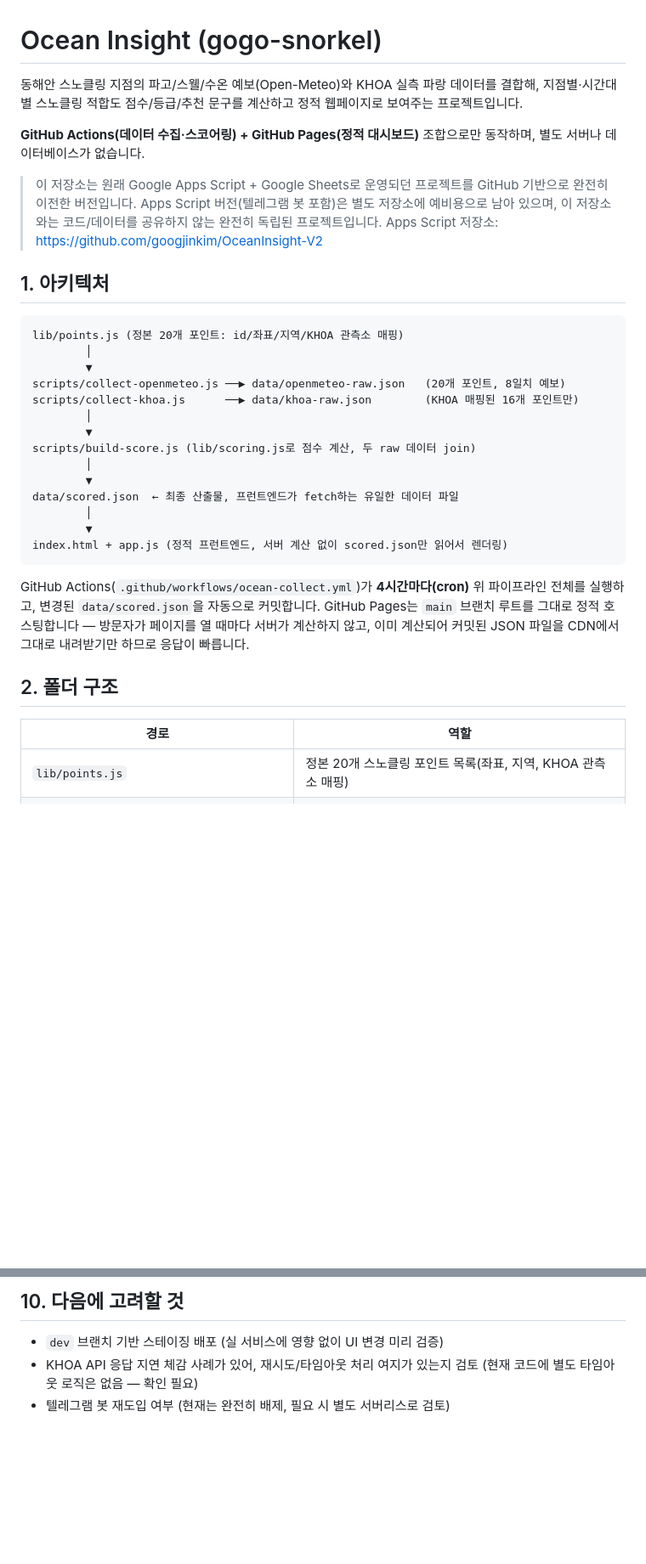
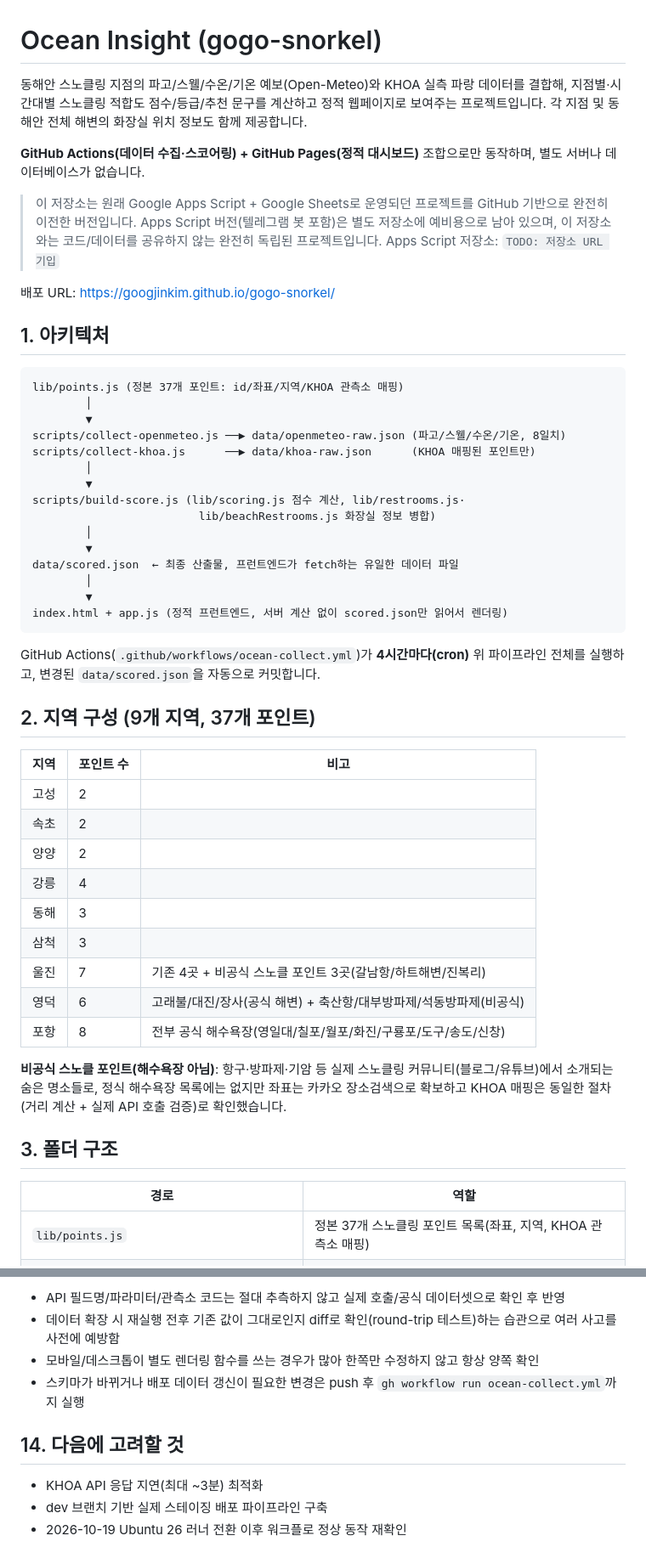
Before and after one commit to googjinkim/gogo-snorkel, a Markdown page: README.md, 2 parts joined by grey strips. Shown at 85% size. GitHub-like rendering; blank space fills up the shorter version.

````diff
--- a/README.md
+++ b/README.md
@@ -1,8 +1,9 @@
 # Ocean Insight (gogo-snorkel)
 
-동해안 스노클링 지점의 파고/스웰/수온 예보(Open-Meteo)와 KHOA 실측 파랑 데이터를
-결합해, 지점별·시간대별 스노클링 적합도 점수/등급/추천 문구를 계산하고 정적
-웹페이지로 보여주는 프로젝트입니다.
+동해안 스노클링 지점의 파고/스웰/수온/기온 예보(Open-Meteo)와 KHOA 실측 파랑
+데이터를 결합해, 지점별·시간대별 스노클링 적합도 점수/등급/추천 문구를
+계산하고 정적 웹페이지로 보여주는 프로젝트입니다. 각 지점 및 동해안 전체
+해변의 화장실 위치 정보도 함께 제공합니다.
 
 **GitHub Actions(데이터 수집·스코어링) + GitHub Pages(정적 대시보드)** 조합으로만
 동작하며, 별도 서버나 데이터베이스가 없습니다.
@@ -11,19 +12,22 @@
 > GitHub 기반으로 완전히 이전한 버전입니다. Apps Script 버전(텔레그램 봇 포함)은
 > 별도 저장소에 예비용으로 남아 있으며, 이 저장소와는 코드/데이터를 공유하지
 > 않는 완전히 독립된 프로젝트입니다.
-> Apps Script 저장소: https://github.com/googjinkim/OceanInsight-V2
+> Apps Script 저장소: `TODO: 저장소 URL 기입`
+
+배포 URL: https://googjinkim.github.io/gogo-snorkel/
 
 ## 1. 아키텍처
 
 ```
-lib/points.js (정본 20개 포인트: id/좌표/지역/KHOA 관측소 매핑)
+lib/points.js (정본 37개 포인트: id/좌표/지역/KHOA 관측소 매핑)
         │
         ▼
-scripts/collect-openmeteo.js ──▶ data/openmeteo-raw.json   (20개 포인트, 8일치 예보)
-scripts/collect-khoa.js      ──▶ data/khoa-raw.json        (KHOA 매핑된 16개 포인트만)
+scripts/collect-openmeteo.js ──▶ data/openmeteo-raw.json (파고/스웰/수온/기온, 8일치)
+scripts/collect-khoa.js      ──▶ data/khoa-raw.json      (KHOA 매핑된 포인트만)
         │
         ▼
-scripts/build-score.js (lib/scoring.js로 점수 계산, 두 raw 데이터 join)
+scripts/build-score.js (lib/scoring.js 점수 계산, lib/restrooms.js·
+                         lib/beachRestrooms.js 화장실 정보 병합)
         │
         ▼
 data/scored.json  ← 최종 산출물, 프런트엔드가 fetch하는 유일한 데이터 파일
@@ -34,13 +38,29 @@ index.html + app.js (정적 프런트엔드, 서버 계산 없이 scored.json만
 
 GitHub Actions(`.github/workflows/ocean-collect.yml`)가 **4시간마다(cron)** 위
 파이프라인 전체를 실행하고, 변경된 `data/scored.json`을 자동으로 커밋합니다.
-GitHub Pages는 `main` 브랜치 루트를 그대로 정적 호스팅합니다 — 방문자가 페이지를
-열 때마다 서버가 계산하지 않고, 이미 계산되어 커밋된 JSON 파일을 CDN에서
-그대로 내려받기만 하므로 응답이 빠릅니다.
 
-## 2. 폴더 구조
+## 2. 지역 구성 (9개 지역, 37개 포인트)
+
+| 지역 | 포인트 수 | 비고 |
+|---|---|---|
+| 고성 | 2 | |
+| 속초 | 2 | |
+| 양양 | 2 | |
+| 강릉 | 4 | |
+| 동해 | 3 | |
+| 삼척 | 3 | |
+| 울진 | 7 | 기존 4곳 + 비공식 스노클 포인트 3곳(갈남항/하트해변/진복리) |
+| 영덕 | 6 | 고래불/대진/장사(공식 해변) + 축산항/대부방파제/석동방파제(비공식) |
+| 포항 | 8 | 전부 공식 해수욕장(영일대/칠포/월포/화진/구룡포/도구/송도/신창) |
+
+**비공식 스노클 포인트(해수욕장 아님)**: 항구·방파제·기암 등 실제 스노클링
+커뮤니티(블로그/유튜브)에서 소개되는 숨은 명소들로, 정식 해수욕장 목록에는
+없지만 좌표는 카카오 장소검색으로 확보하고 KHOA 매핑은 동일한 절차(거리
+계산 + 실제 API 호출 검증)로 확인했습니다.
+
+## 3. 폴더 구조
 
 | 경로 | 역할 |
 | --- | --- |
-| `lib/points.js` | 정본 20개 스노클링 포인트 목록(좌표, 지역, KHOA 관측소 매핑) |
+| `lib/points.js` | 정본 37개 스노클링 포인트 목록(좌표, 지역, KHOA 관측소 매핑) |
 | `lib/scoring.js` | 스노클링 적합도 점수 계산 순수 함수 (`calculateScore`) |
@@ -201,7 +200,15 @@ fetch해서 아래 화면을 전부 클라이언트에서 계산·렌더링합
 
-## 10. 다음에 고려할 것
+- API 필드명/파라미터/관측소 코드는 절대 추측하지 않고 실제 호출/공식
+  데이터셋으로 확인 후 반영
+- 데이터 확장 시 재실행 전후 기존 값이 그대로인지 diff로 확인(round-trip
+  테스트)하는 습관으로 여러 사고를 사전에 예방함
+- 모바일/데스크톱이 별도 렌더링 함수를 쓰는 경우가 많아 한쪽만 수정하지
+  않고 항상 양쪽 확인
+- 스키마가 바뀌거나 배포 데이터 갱신이 필요한 변경은 push 후
+  `gh workflow run ocean-collect.yml`까지 실행
 
-- `dev` 브랜치 기반 스테이징 배포 (실 서비스에 영향 없이 UI 변경 미리 검증)
-- KHOA API 응답 지연 체감 사례가 있어, 재시도/타임아웃 처리 여지가 있는지 검토
-  (현재 코드에 별도 타임아웃 로직은 없음 — 확인 필요)
-- 텔레그램 봇 재도입 여부 (현재는 완전히 배제, 필요 시 별도 서버리스로 검토)
+## 14. 다음에 고려할 것
+
+- KHOA API 응답 지연(최대 ~3분) 최적화
+- dev 브랜치 기반 실제 스테이징 배포 파이프라인 구축
+- 2026-10-19 Ubuntu 26 러너 전환 이후 워크플로 정상 동작 재확인
````
Also changed, not shown: other parts of README.md (+91 -112 lines).
